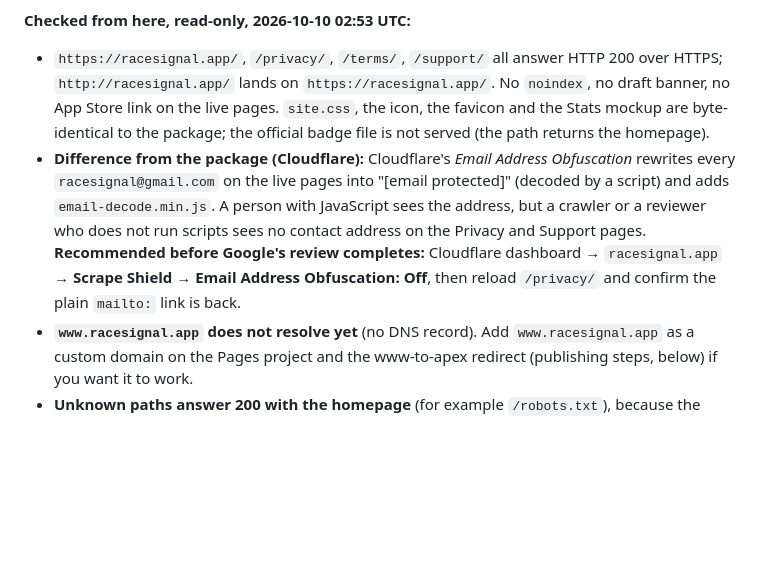
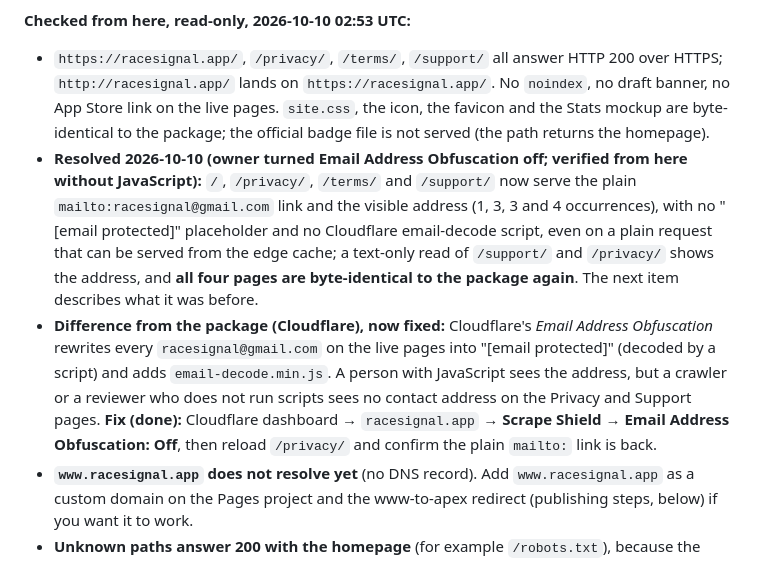
Before and after one commit to cristianvillamarincv-creator/racesignal-app, a Markdown page: docs/site-review.md, the part around the change. GitHub-like rendering; blank space fills up the shorter version.

Commit message:
Record the Cloudflare email obfuscation fix: contact address visible without JavaScript on the live pages
Live Privacy, Support, Terms and homepage serve the plain mailto link and visible address; byte-identical to the package. Audience In production and branding under review remain recorded. No production change.

Co-Authored-By: Claude Sonnet 5.5 <noreply@anthropic.com>

```diff
--- a/docs/site-review.md
+++ b/docs/site-review.md
@@ -36,7 +36,8 @@ The homepage design is **approved and should not change**: warm white page (ligh
 
 **Checked from here, read-only, 2026-10-10 02:53 UTC:**
 - `https://racesignal.app/`, `/privacy/`, `/terms/`, `/support/` all answer HTTP 200 over HTTPS; `http://racesignal.app/` lands on `https://racesignal.app/`. No `noindex`, no draft banner, no App Store link on the live pages. `site.css`, the icon, the favicon and the Stats mockup are byte-identical to the package; the official badge file is not served (the path returns the homepage).
-- **Difference from the package (Cloudflare):** Cloudflare's *Email Address Obfuscation* rewrites every `racesignal@gmail.com` on the live pages into "[email protected]" (decoded by a script) and adds `email-decode.min.js`. A person with JavaScript sees the address, but a crawler or a reviewer who does not run scripts sees no contact address on the Privacy and Support pages. **Recommended before Google's review completes:** Cloudflare dashboard → `racesignal.app` → **Scrape Shield** → **Email Address Obfuscation: Off**, then reload `/privacy/` and confirm the plain `mailto:` link is back.
+- **Resolved 2026-10-10 (owner turned Email Address Obfuscation off; verified from here without JavaScript):** `/`, `/privacy/`, `/terms/` and `/support/` now serve the plain `mailto:racesignal@gmail.com` link and the visible address (1, 3, 3 and 4 occurrences), with no "[email protected]" placeholder and no Cloudflare email-decode script, even on a plain request that can be served from the edge cache; a text-only read of `/support/` and `/privacy/` shows the address, and **all four pages are byte-identical to the package again**. The next item describes what it was before.
+- **Difference from the package (Cloudflare), now fixed:** Cloudflare's *Email Address Obfuscation* rewrites every `racesignal@gmail.com` on the live pages into "[email protected]" (decoded by a script) and adds `email-decode.min.js`. A person with JavaScript sees the address, but a crawler or a reviewer who does not run scripts sees no contact address on the Privacy and Support pages. **Fix (done):** Cloudflare dashboard → `racesignal.app` → **Scrape Shield** → **Email Address Obfuscation: Off**, then reload `/privacy/` and confirm the plain `mailto:` link is back.
 - **`www.racesignal.app` does not resolve yet** (no DNS record). Add `www.racesignal.app` as a custom domain on the Pages project and the www-to-apex redirect (publishing steps, below) if you want it to work.
 - **Unknown paths answer 200 with the homepage** (for example `/robots.txt`), because the project has no `404.html`. Harmless for Google review; adding a small `404.html` to the package would make them real 404s (not done).
 
```
Also changed, not shown: docs/production-rollout-checklist-1.1.md (+2 -0 lines).
